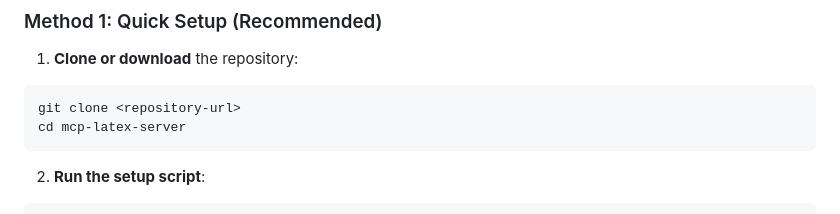
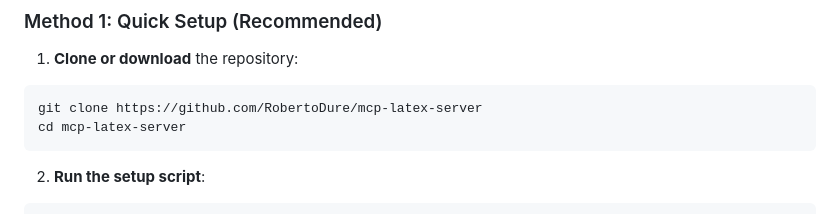
Before and after one commit to RobertoDure/mcp-latex-server, a Markdown page: README.md, the part around the change. Drawn GitHub-style.

Commit message:
Update README file config

````diff
--- a/README.md
+++ b/README.md
@@ -65,7 +65,7 @@ sudo dnf install texlive-scheme-full
 
 1. **Clone or download** the repository:
 ```bash
-git clone <repository-url>
+git clone https://github.com/RobertoDure/mcp-latex-server
 cd mcp-latex-server
 ```
 
````
